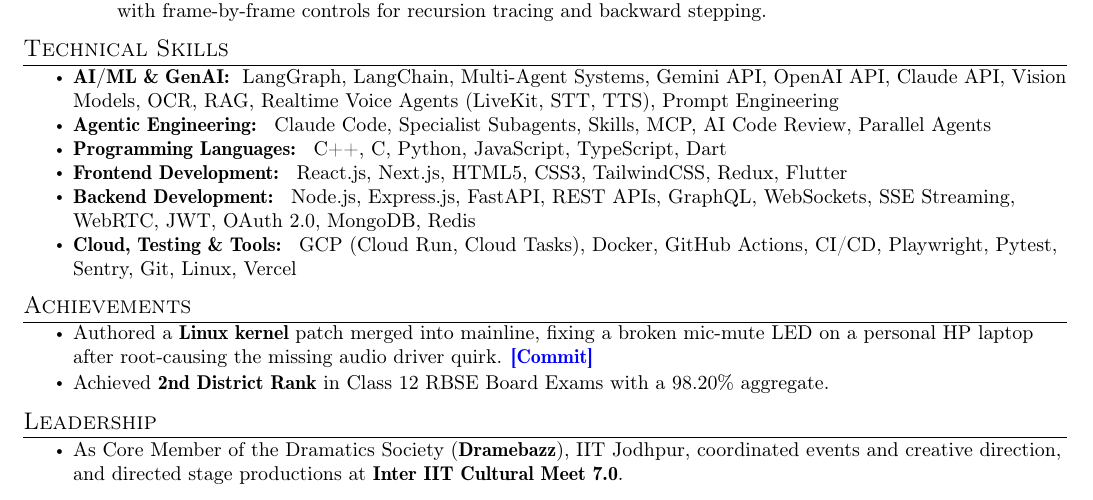
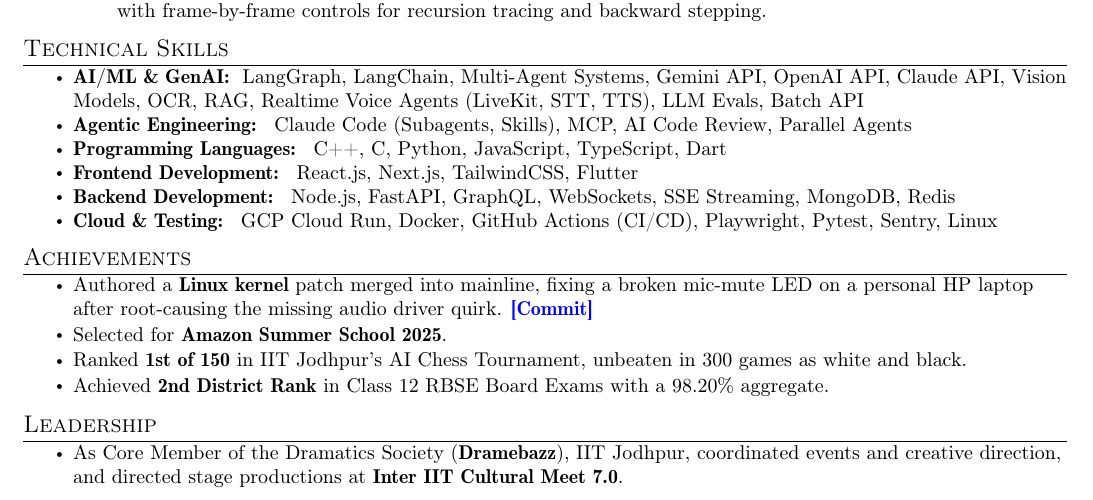
Before and after one commit to RamcharanRajpurohit/portfolio, a LaTeX CV (resume/Ramcharan_Resume.tex): part of the page, cut so that both start at the same text. Compiled offline with pdfLaTeX.

Commit message:
Resume: achievements in the user's order with Amazon Summer School and chess; skills trimmed for 2026

```diff
--- a/resume/Ramcharan_Resume.tex
+++ b/resume/Ramcharan_Resume.tex
@@ -212,12 +212,12 @@
 \section{Technical Skills}
 \begin{itemize}
 \itemsep0em
-    \item \textbf{AI/ML \& GenAI: } LangGraph, LangChain, Multi-Agent Systems, Gemini API, OpenAI API, Claude API, Vision Models, OCR, RAG, Realtime Voice Agents (LiveKit, STT, TTS), Prompt Engineering
-    \item \textbf{Agentic Engineering: } Claude Code, Specialist Subagents, Skills, MCP, AI Code Review, Parallel Agents
+    \item \textbf{AI/ML \& GenAI: } LangGraph, LangChain, Multi-Agent Systems, Gemini API, OpenAI API, Claude API, Vision Models, OCR, RAG, Realtime Voice Agents (LiveKit, STT, TTS), LLM Evals, Batch API
+    \item \textbf{Agentic Engineering: } Claude Code (Subagents, Skills), MCP, AI Code Review, Parallel Agents
     \item \textbf{Programming Languages: } C++, C, Python, JavaScript, TypeScript, Dart
-    \item \textbf{Frontend Development: } React.js, Next.js, HTML5, CSS3, TailwindCSS, Redux, Flutter
-    \item \textbf{Backend Development: } Node.js, Express.js, FastAPI, REST APIs, GraphQL, WebSockets, SSE Streaming, WebRTC, JWT, OAuth 2.0, MongoDB, Redis
-    \item \textbf{Cloud, Testing \& Tools: } GCP (Cloud Run, Cloud Tasks), Docker, GitHub Actions, CI/CD, Playwright, Pytest, Sentry, Git, Linux, Vercel
+    \item \textbf{Frontend Development: } React.js, Next.js, TailwindCSS, Flutter
+    \item \textbf{Backend Development: } Node.js, FastAPI, GraphQL, WebSockets, SSE Streaming, MongoDB, Redis
+    \item \textbf{Cloud \& Testing: } GCP Cloud Run, Docker, GitHub Actions (CI/CD), Playwright, Pytest, Sentry, Linux
 \end{itemize}
 \vspace{-1mm}
 
@@ -225,6 +225,8 @@
 \section{Achievements}
 \begin{itemize}
 \item Authored a \textbf{Linux kernel} patch merged into mainline, fixing a broken mic-mute LED on a personal HP laptop after root-causing the missing audio driver quirk.  \href{https://github.com/torvalds/linux/commit/f56521ab6f76faeaa5a524320898835454e3bc31}{\textcolor{blue}{\textbf{[Commit]}}}
+\item Selected for \textbf{Amazon Summer School 2025}.
+\item Ranked \textbf{1st of 150} in IIT Jodhpur's AI Chess Tournament, unbeaten in 300 games as white and black.
 \item Achieved \textbf{2nd District Rank} in Class 12 RBSE Board Exams with a 98.20\% aggregate.
 \end{itemize}
 
```
Also changed, not shown: 2 other files.
